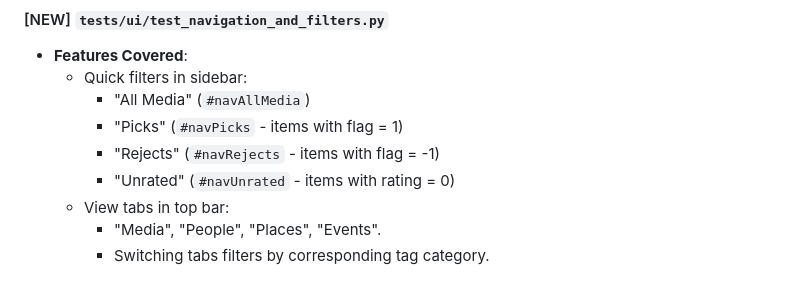
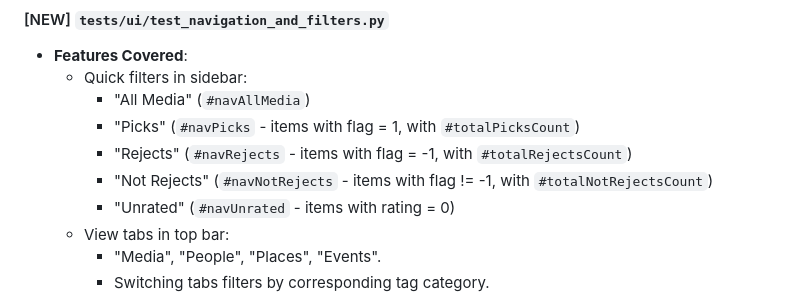
Before and after one commit to vblosh/imagine, a Markdown page: docs/dev/ui_test_plan.md, the part around the change. Drawn GitHub-style.

```diff
--- a/docs/dev/ui_test_plan.md
+++ b/docs/dev/ui_test_plan.md
@@ -150,8 +150,9 @@ Helper utilities for programmatically creating:
 * **Features Covered**:
   - Quick filters in sidebar:
     - "All Media" (`#navAllMedia`)
-    - "Picks" (`#navPicks` - items with flag = 1)
-    - "Rejects" (`#navRejects` - items with flag = -1)
+    - "Picks" (`#navPicks` - items with flag = 1, with `#totalPicksCount`)
+    - "Rejects" (`#navRejects` - items with flag = -1, with `#totalRejectsCount`)
+    - "Not Rejects" (`#navNotRejects` - items with flag != -1, with `#totalNotRejectsCount`)
     - "Unrated" (`#navUnrated` - items with rating = 0)
   - View tabs in top bar:
     - "Media", "People", "Places", "Events".
```
Also changed, not shown: docs/USER_GUIDE.md (+3 -2 lines).
